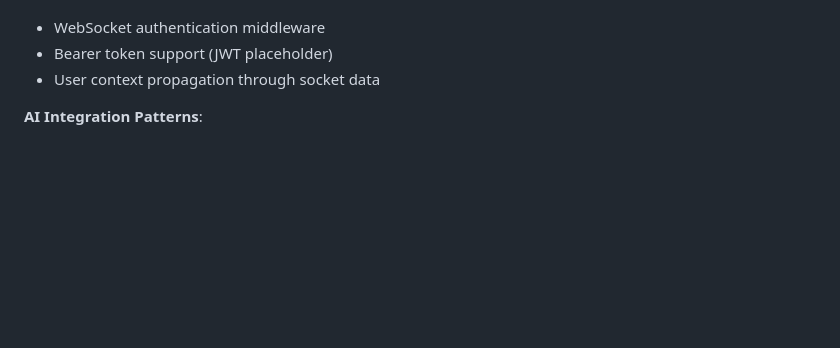
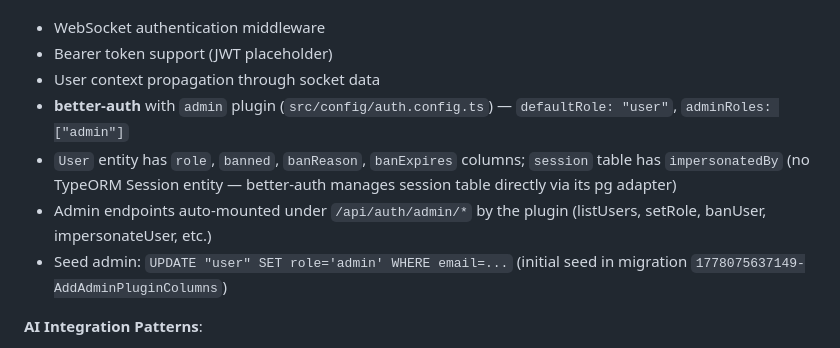
Before and after one commit to shreifelagamy/qirata-backend, a Markdown page: CLAUDE.md, the part around the change. GitHub-like rendering; blank space fills up the shorter version.

Commit message:
feat: add admin role management and better-auth plugin integration

```diff
--- a/CLAUDE.md
+++ b/CLAUDE.md
@@ -205,6 +205,10 @@
 - WebSocket authentication middleware
 - Bearer token support (JWT placeholder)
 - User context propagation through socket data
+- **better-auth** with `admin` plugin (`src/config/auth.config.ts`) — `defaultRole: "user"`, `adminRoles: ["admin"]`
+- `User` entity has `role`, `banned`, `banReason`, `banExpires` columns; `session` table has `impersonatedBy` (no TypeORM Session entity — better-auth manages session table directly via its pg adapter)
+- Admin endpoints auto-mounted under `/api/auth/admin/*` by the plugin (listUsers, setRole, banUser, impersonateUser, etc.)
+- Seed admin: `UPDATE "user" SET role='admin' WHERE email=...` (initial seed in migration `1778075637149-AddAdminPluginColumns`)
 
 **AI Integration Patterns**:
 - Workflow orchestration with LangGraph
```
